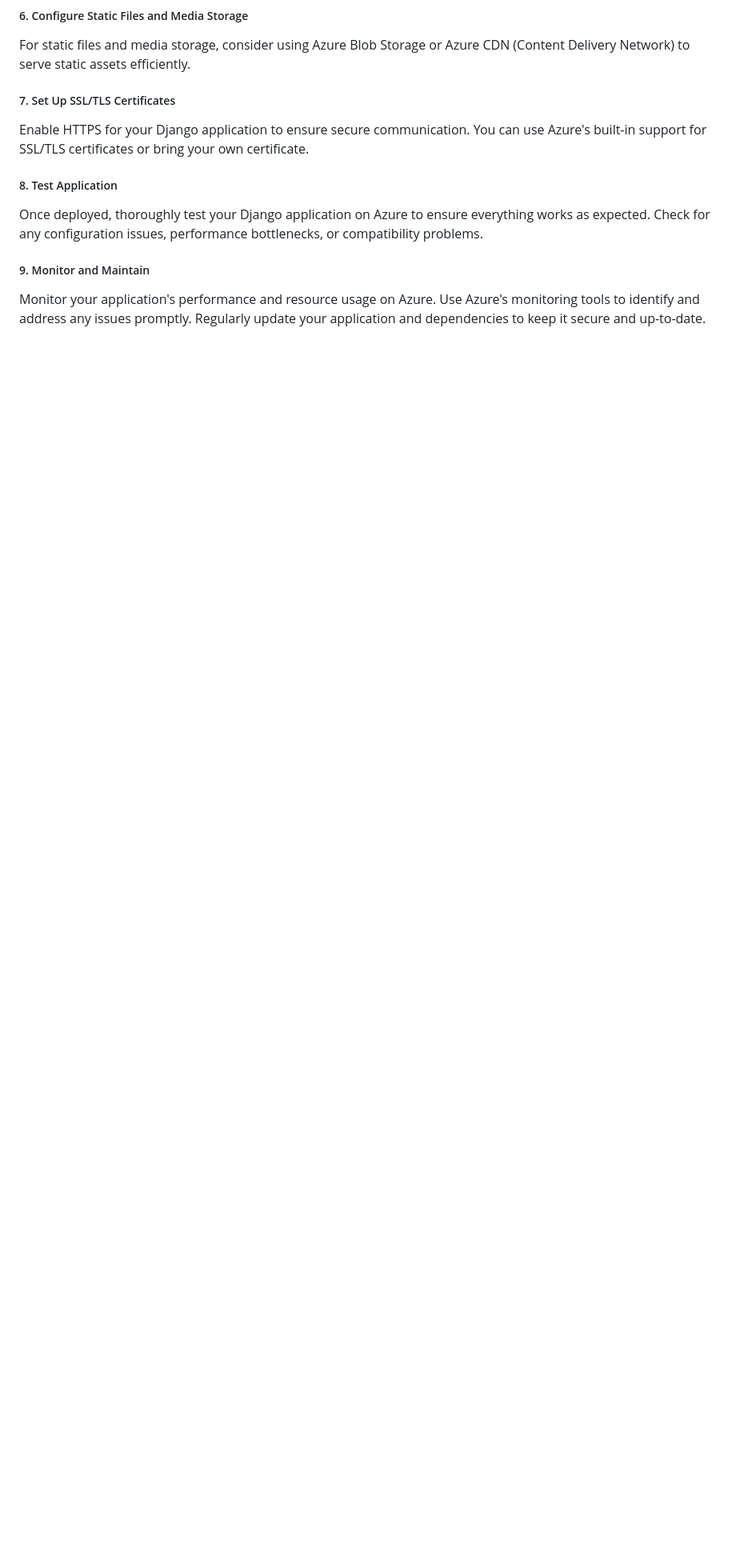
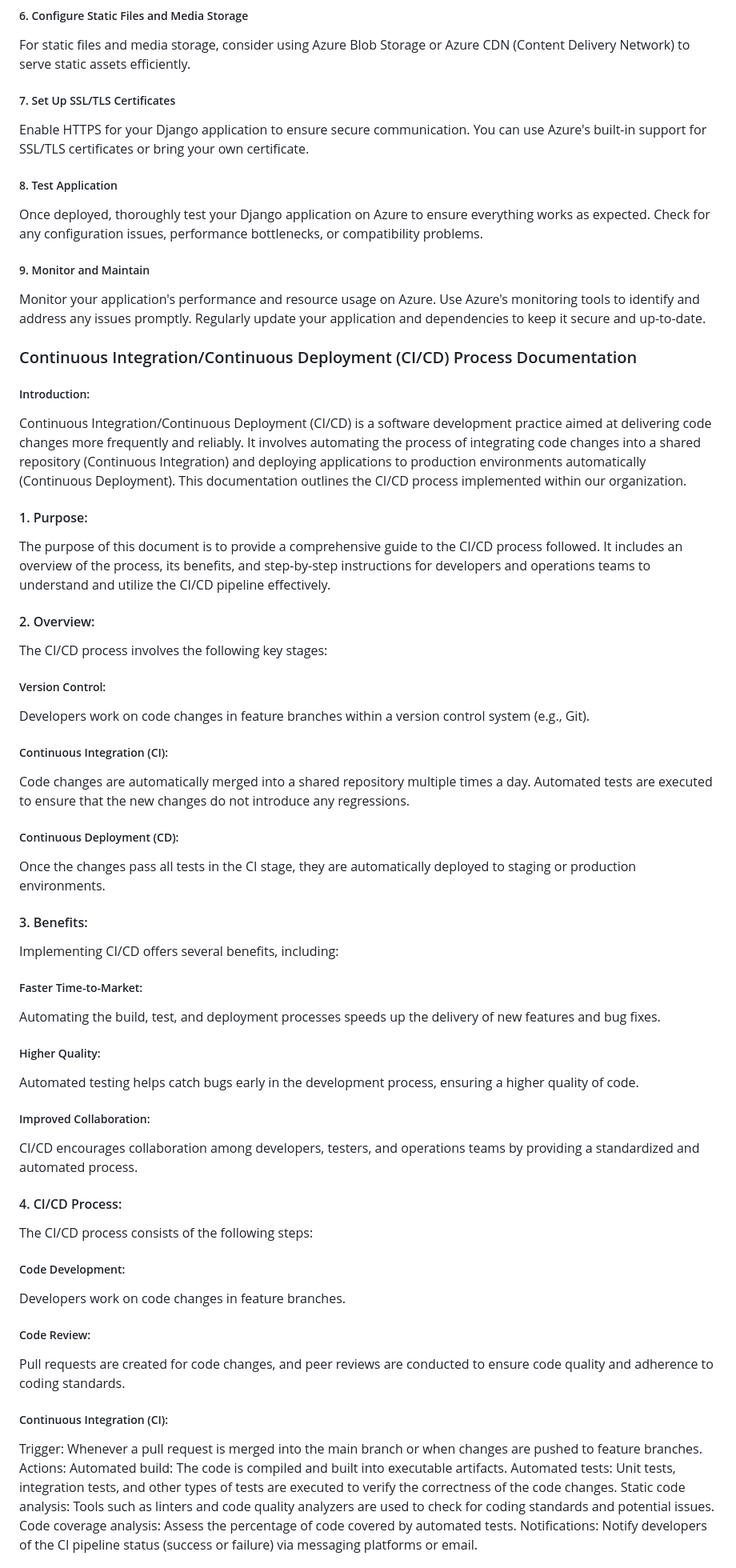
Before and after one commit to MariaHusak/Husak.University.Google-Calendar, a Markdown page: README.md, the part around one of its changes. Shown at 80% size. GitHub-like rendering; blank space fills up the shorter version.

```diff
--- a/README.md
+++ b/README.md
@@ -81,3 +81,51 @@ Once deployed, thoroughly test your Django application on Azure to ensure everyt
 ##### 9. Monitor and Maintain
 Monitor your application's performance and resource usage on Azure. Use Azure's monitoring tools to identify and address any issues promptly. Regularly update your application and dependencies to keep it secure and up-to-date.
 
+### Continuous Integration/Continuous Deployment (CI/CD) Process Documentation
+##### Introduction:
+Continuous Integration/Continuous Deployment (CI/CD) is a software development practice aimed at delivering code changes more frequently and reliably. It involves automating the process of integrating code changes into a shared repository (Continuous Integration) and deploying applications to production environments automatically (Continuous Deployment). This documentation outlines the CI/CD process implemented within our organization.
+
+#### 1. Purpose:
+The purpose of this document is to provide a comprehensive guide to the CI/CD process followed. It includes an overview of the process, its benefits, and step-by-step instructions for developers and operations teams to understand and utilize the CI/CD pipeline effectively.
+
+#### 2. Overview:
+The CI/CD process involves the following key stages:
+
+##### Version Control:
+Developers work on code changes in feature branches within a version control system (e.g., Git).
+
+##### Continuous Integration (CI):
+Code changes are automatically merged into a shared repository multiple times a day. Automated tests are executed to ensure that the new changes do not introduce any regressions.
+
+##### Continuous Deployment (CD):
+Once the changes pass all tests in the CI stage, they are automatically deployed to staging or production environments.
+#### 3. Benefits:
+Implementing CI/CD offers several benefits, including:
+
+##### Faster Time-to-Market:
+Automating the build, test, and deployment processes speeds up the delivery of new features and bug fixes.
+
+##### Higher Quality:
+Automated testing helps catch bugs early in the development process, ensuring a higher quality of code.
+
+##### Improved Collaboration:
+CI/CD encourages collaboration among developers, testers, and operations teams by providing a standardized and automated process.
+#### 4. CI/CD Process:
+The CI/CD process consists of the following steps:
+
+##### Code Development:
+Developers work on code changes in feature branches.
+
+##### Code Review:
+Pull requests are created for code changes, and peer reviews are conducted to ensure code quality and adherence to coding standards.
+
+##### Continuous Integration (CI):
+
+Trigger: Whenever a pull request is merged into the main branch or when changes are pushed to feature branches.
+Actions:
+Automated build: The code is compiled and built into executable artifacts.
+Automated tests: Unit tests, integration tests, and other types of tests are executed to verify the correctness of the code changes.
+Static code analysis: Tools such as linters and code quality analyzers are used to check for coding standards and potential issues.
+Code coverage analysis: Assess the percentage of code covered by automated tests.
+Notifications: Notify developers of the CI pipeline status (success or failure) via messaging platforms or email.
+
```
Also changed, not shown: other parts of README.md (+20 -1 lines).
